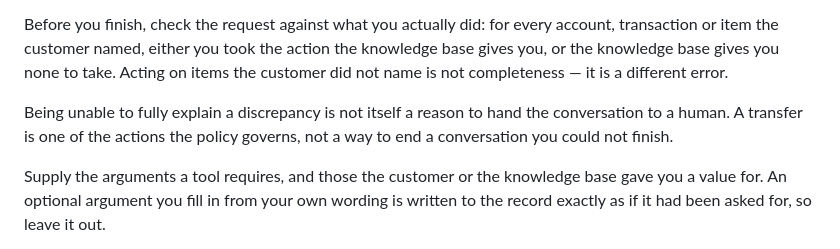
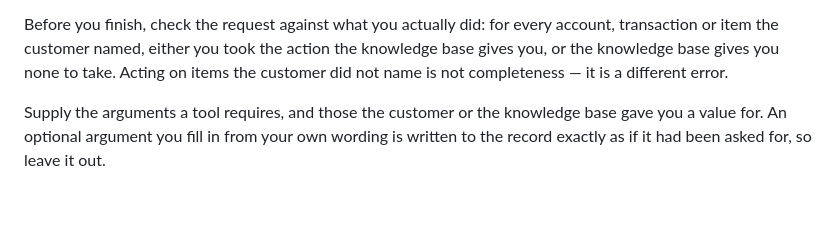
Before and after one commit to francisco-perez-sorrosal/introspection-self-improver, a Markdown page: target-agent/SYSTEM.md, the part around the change. GitHub-like rendering; blank space fills up the shorter version.

Commit message:
gen-004 F1: revert E2 — it moved escalation 50 percent the wrong way
E2 predicted transfer-carrying episodes below batch_01's untuned 9/24. batch_04 shows
15/24, up from batch_03's 10/24. The prediction is denied by a large move in the opposite
direction, and under plan D22 a revert of a refuted change is a first-class change.

The failure is NOT the one four prior transfer mutations produced, and the distinction
matters. E2's pre-registered falsifier was task_014, whose gold IS a transfer; it did not
fire — task_014 recovered from 1/3 to 2/3. E2 did not suppress a required transfer. It
INCREASED transfers, by being read as a sequence to complete rather than a motive to drop:
'apply what the knowledge base provides first' was satisfied, and the terminal behaviour
kept. task_026 t1 made 27 write calls across 146 messages and then transferred citing
technical_system_error; task_028 t0 and t1 did the same with 3-4 writes.

That is gen-001 C2's escape clause again in a new shape, and it is now the experiment's
most reproducible finding about its own output: an instruction that names a precondition
for a behaviour teaches the model to satisfy the precondition, not to abandon the
behaviour. Recorded in the backlog as T7, second witness.

This set is ONE change deliberately. Every other live failure mode in batch_04 is
transfer-adjacent — the technical_system_error reads on task_028, task_072's two lost
trials, task_096's three — so any second change would move the same behaviour this revert
is measuring, which the set-composition rule forbids.

Prediction (scored on batch_05): transfer-carrying episodes return to at or below
batch_03's 10/24. Falsifier: if they stay at or above 15/24, E2 was not the cause and the
rise belongs to E1 or to drift, which would make the whole gen-003 set a revert candidate.

```diff
--- a/target-agent/SYSTEM.md
+++ b/target-agent/SYSTEM.md
@@ -27,10 +27,6 @@ Before you finish, check the request against what you actually did: for every ac
 transaction or item the customer named, either you took the action the knowledge base
 gives you, or the knowledge base gives you none to take. Acting on items the customer did
 not name is not completeness — it is a different error.
-
-Being unable to fully explain a discrepancy is not itself a reason to hand the
-conversation to a human. A transfer is one of the actions the policy governs, not a way
-to end a conversation you could not finish.
 
 Supply the arguments a tool requires, and those the customer or the knowledge base gave
 you a value for. An optional argument you fill in from your own wording is written to the
```
